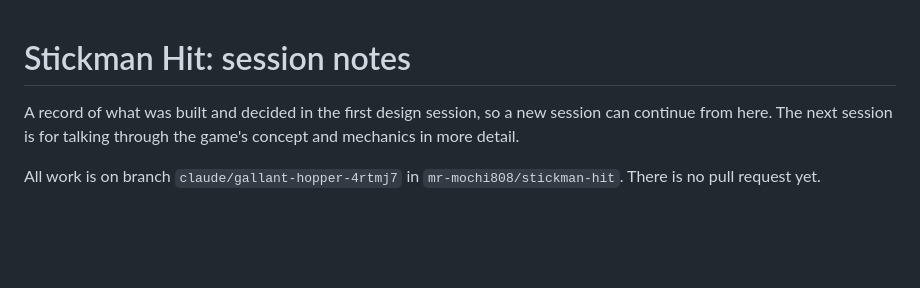
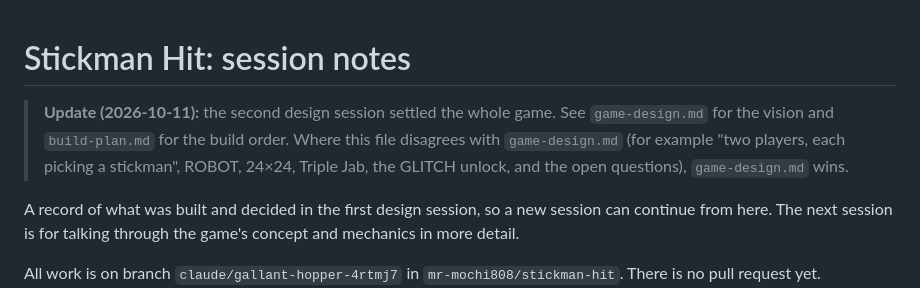
Before and after one commit to mr-mochi808/stickman-hit, a Markdown page: docs/session-notes.md, the part around the change. GitHub-like rendering; blank space fills up the shorter version.

Commit message:
Add game design doc and build plan from the second design session
Co-Authored-By: Claude Opus 5.5 <noreply@anthropic.com>
Claude-Session: https://claude.ai/code/session_01J5G1P4osL991mdQZqHtavk

```diff
--- a/docs/session-notes.md
+++ b/docs/session-notes.md
@@ -1,4 +1,6 @@
 # Stickman Hit: session notes
+
+> **Update (2026-10-11):** the second design session settled the whole game. See `game-design.md` for the vision and `build-plan.md` for the build order. Where this file disagrees with `game-design.md` (for example "two players, each picking a stickman", ROBOT, 24×24, Triple Jab, the GLITCH unlock, and the open questions), `game-design.md` wins.
 
 A record of what was built and decided in the first design session, so a new session can continue from here. The next session is for talking through the game's concept and mechanics in more detail.
 
```
Also changed, not shown: docs/build-plan.md (added, +86 -0 lines), docs/game-design.md (added, +127 -0 lines).
